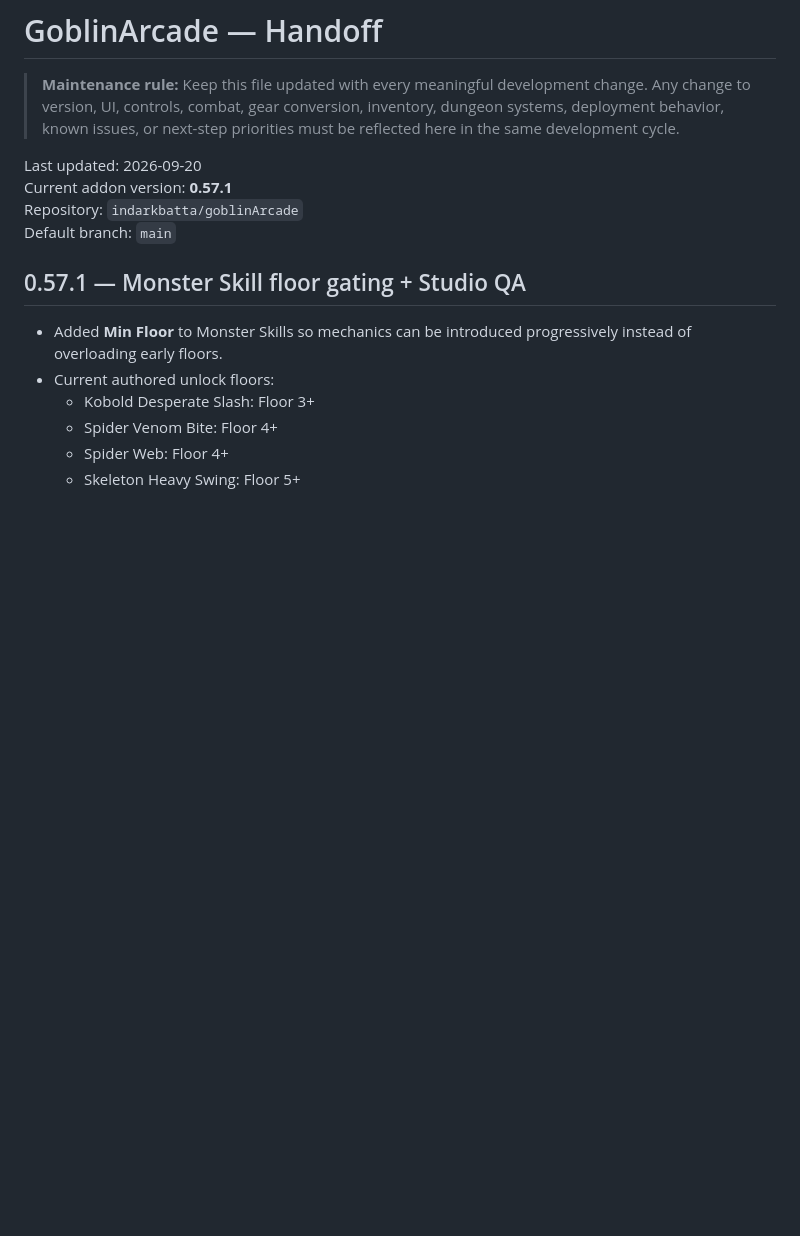
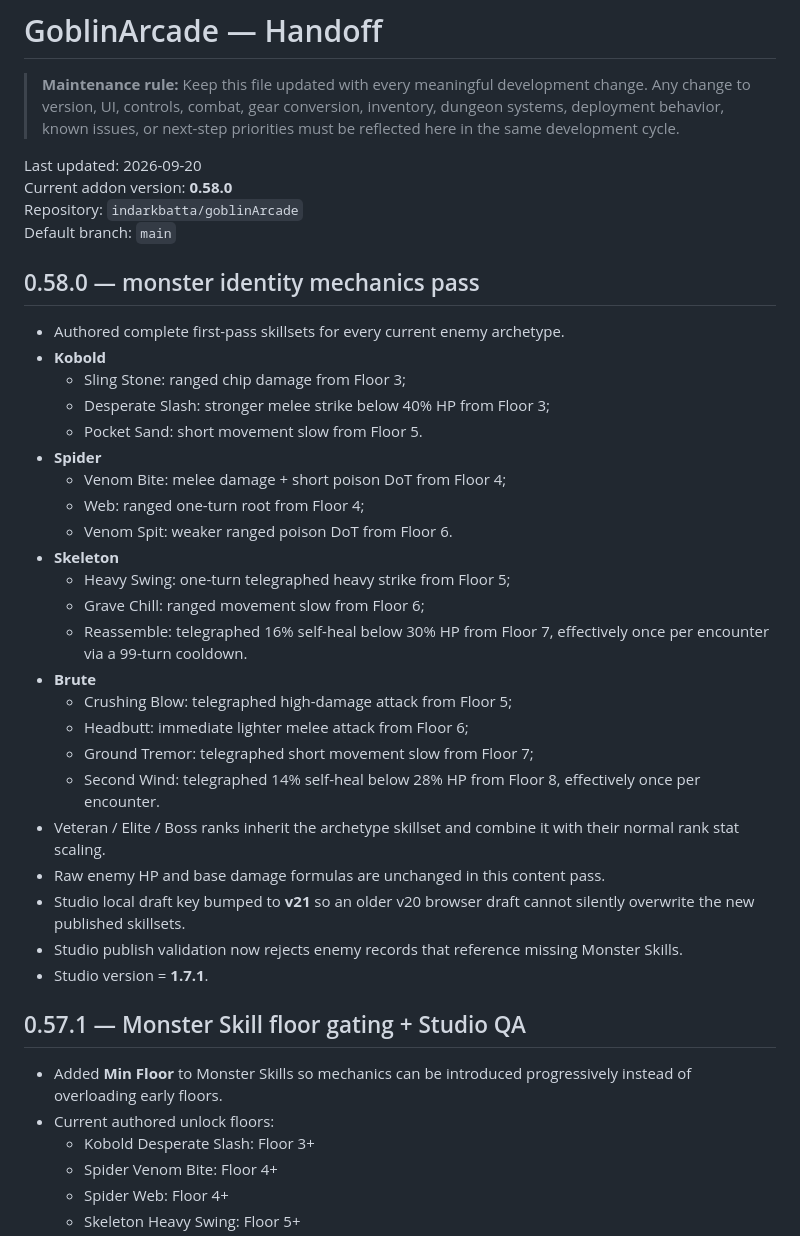
Before and after one commit to indarkbatta/goblinArcade, a Markdown page: HANDOFF.md, the part around the change. GitHub-like rendering; blank space fills up the shorter version.

Commit message:
Document monster identity mechanics

```diff
--- a/HANDOFF.md
+++ b/HANDOFF.md
@@ -3,9 +3,35 @@
 > **Maintenance rule:** Keep this file updated with every meaningful development change. Any change to version, UI, controls, combat, gear conversion, inventory, dungeon systems, deployment behavior, known issues, or next-step priorities must be reflected here in the same development cycle.
 
 Last updated: 2026-09-20
-Current addon version: **0.57.1**
+Current addon version: **0.58.0**
 Repository: `indarkbatta/goblinArcade`
 Default branch: `main`
+
+## 0.58.0 — monster identity mechanics pass
+
+- Authored complete first-pass skillsets for every current enemy archetype.
+- **Kobold**
+  - Sling Stone: ranged chip damage from Floor 3;
+  - Desperate Slash: stronger melee strike below 40% HP from Floor 3;
+  - Pocket Sand: short movement slow from Floor 5.
+- **Spider**
+  - Venom Bite: melee damage + short poison DoT from Floor 4;
+  - Web: ranged one-turn root from Floor 4;
+  - Venom Spit: weaker ranged poison DoT from Floor 6.
+- **Skeleton**
+  - Heavy Swing: one-turn telegraphed heavy strike from Floor 5;
+  - Grave Chill: ranged movement slow from Floor 6;
+  - Reassemble: telegraphed 16% self-heal below 30% HP from Floor 7, effectively once per encounter via a 99-turn cooldown.
+- **Brute**
+  - Crushing Blow: telegraphed high-damage attack from Floor 5;
+  - Headbutt: immediate lighter melee attack from Floor 6;
+  - Ground Tremor: telegraphed short movement slow from Floor 7;
+  - Second Wind: telegraphed 14% self-heal below 28% HP from Floor 8, effectively once per encounter.
+- Veteran / Elite / Boss ranks inherit the archetype skillset and combine it with their normal rank stat scaling.
+- Raw enemy HP and base damage formulas are unchanged in this content pass.
+- Studio local draft key bumped to **v21** so an older v20 browser draft cannot silently overwrite the new published skillsets.
+- Studio publish validation now rejects enemy records that reference missing Monster Skills.
+- Studio version = **1.7.1**.
 
 ## 0.57.1 — Monster Skill floor gating + Studio QA
 
```
